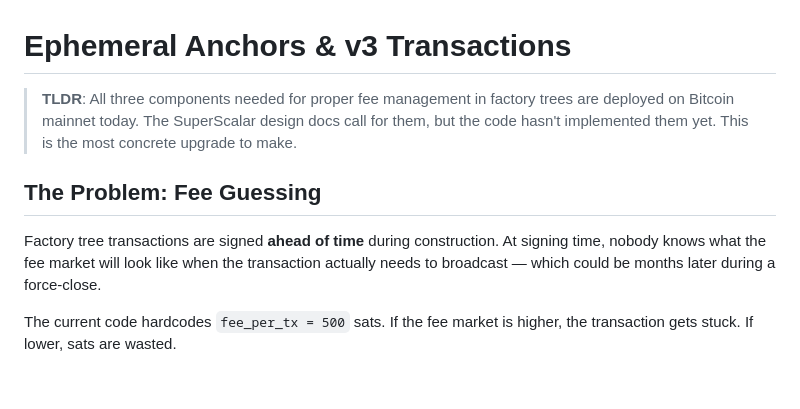
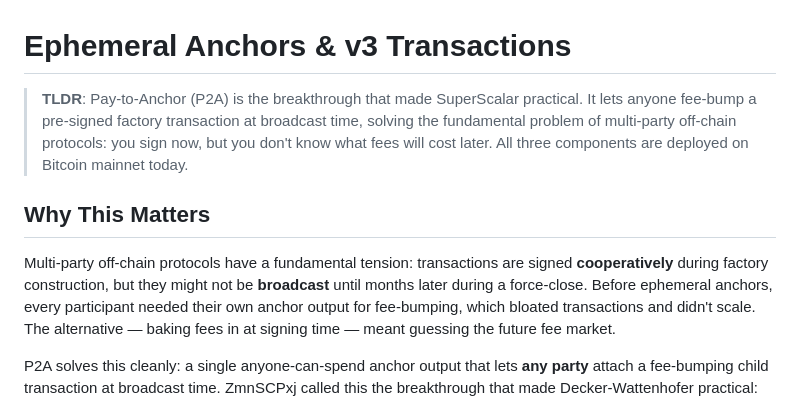
Before and after one commit to 8144225309/superscalar-docs, a Markdown page: extensions/ephemeral-anchors.md, the part around one of its changes. Rendered like a GitHub page; blank space fills up the shorter version.

Commit message:
Reframe ephemeral anchors page — lead with the breakthrough, not the problem

```diff
--- a/extensions/ephemeral-anchors.md
+++ b/extensions/ephemeral-anchors.md
@@ -1,10 +1,10 @@
 # Ephemeral Anchors & v3 Transactions
 
-> **TLDR**: All three components needed for proper fee management in factory trees are deployed on Bitcoin mainnet today. The SuperScalar design docs call for them, but the code hasn't implemented them yet. This is the most concrete upgrade to make.
+> **TLDR**: Pay-to-Anchor (P2A) is the breakthrough that made SuperScalar practical. It lets anyone fee-bump a pre-signed factory transaction at broadcast time, solving the fundamental problem of multi-party off-chain protocols: you sign now, but you don't know what fees will cost later. All three components are deployed on Bitcoin mainnet today.
 
-## The Problem: Fee Guessing
+## Why This Matters
 
-Factory tree transactions are signed **ahead of time** during construction. At signing time, nobody knows what the fee market will look like when the transaction actually needs to broadcast — which could be months later during a force-close.
+Multi-party off-chain protocols have a fundamental tension: transactions are signed **cooperatively** during factory construction, but they might not be **broadcast** until months later during a force-close. Before ephemeral anchors, every participant needed their own anchor output for fee-bumping, which bloated transactions and didn't scale. The alternative — baking fees in at signing time — meant guessing the future fee market.
 
-The current code hardcodes `fee_per_tx = 500` sats. If the fee market is higher, the transaction gets stuck. If lower, sats are wasted.
+P2A solves this cleanly: a single anyone-can-spend anchor output that lets **any party** attach a fee-bumping child transaction at broadcast time. ZmnSCPxj called this the breakthrough that made Decker-Wattenhofer practical:
 
```
Also changed, not shown: other parts of extensions/ephemeral-anchors.md (+2 -9 lines).
